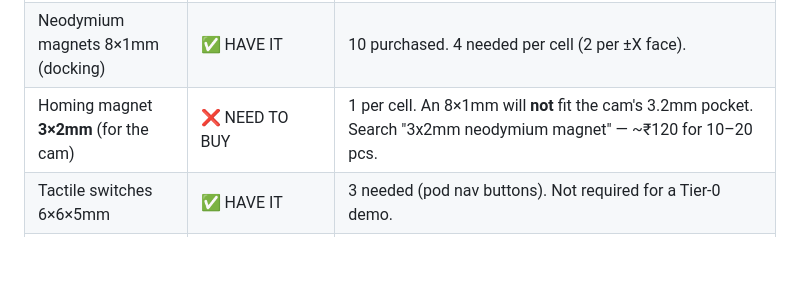
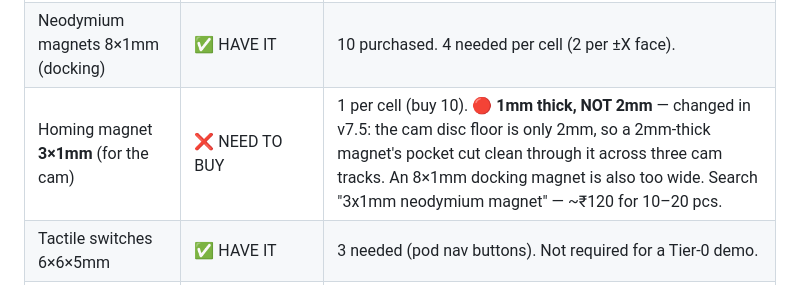
Before and after one commit to MridulNegi2005/Capstone, a Markdown page: docs/MASTER_BOM.md, the part around the change. Rendered like a GitHub page; blank space fills up the shorter version.

```diff
--- a/docs/MASTER_BOM.md
+++ b/docs/MASTER_BOM.md
@@ -33,7 +33,7 @@
 | ULN2003 driver module | ✅ HAVE IT | Fits the 16mm pocket **only** with wires soldered flat (~12mm). With vertical Dupont headers it is ~20mm and will NOT fit. |
 | Hall sensor — MH-Sensor-Series (blue module) | ⚠️ **HAVE BUT WRONG FORM FACTOR** | The whole blue PCB will not fit. v7.5 provides a **4.5 × 3.5 × 1.6mm underside pocket** for its bare TO-92 sensor. M11b is exactly 1.6mm, so dry-fit before gluing. Desolder the sensor and run three wires back; use analog AO behavior for homing. |
 | Neodymium magnets 8×1mm (docking) | ✅ HAVE IT | 10 purchased. 4 needed per cell (2 per ±X face). |
-| Homing magnet **3×2mm** (for the cam) | ❌ NEED TO BUY | 1 per cell. An 8×1mm will **not** fit the cam's 3.2mm pocket. Search "3x2mm neodymium magnet" — ~₹120 for 10–20 pcs. |
+| Homing magnet **3×1mm** (for the cam) | ❌ NEED TO BUY | 1 per cell (buy 10). 🔴 **1mm thick, NOT 2mm** — changed in v7.5: the cam disc floor is only 2mm, so a 2mm-thick magnet's pocket cut clean through it across three cam tracks. An 8×1mm docking magnet is also too wide. Search "3x1mm neodymium magnet" — ~₹120 for 10–20 pcs. |
 | Tactile switches 6×6×5mm | ✅ HAVE IT | 3 needed (pod nav buttons). Not required for a Tier-0 demo. |
 | Female header strips 1×15 | ❌ NEED TO BUY | 2 for the pod DevKit mount. ~₹40. Not needed for a breadboard demo. |
 | USB-C cable (data, not charge-only) | ❌ NEED TO BUY / verify | Must carry **data**. Many charge-only cables look identical and silently fail to flash. ~₹150. |
```
Also changed, not shown: docs/SOURCING.md (+5 -3 lines).
